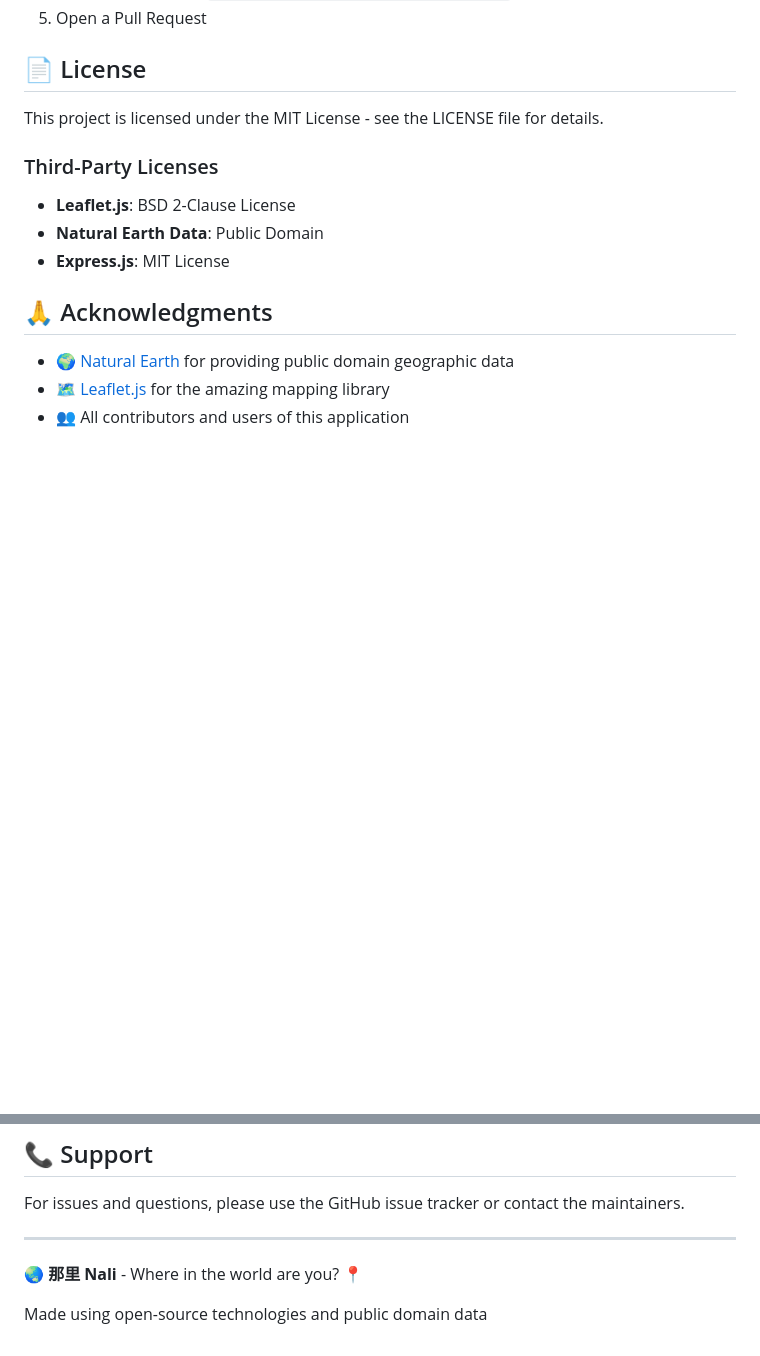
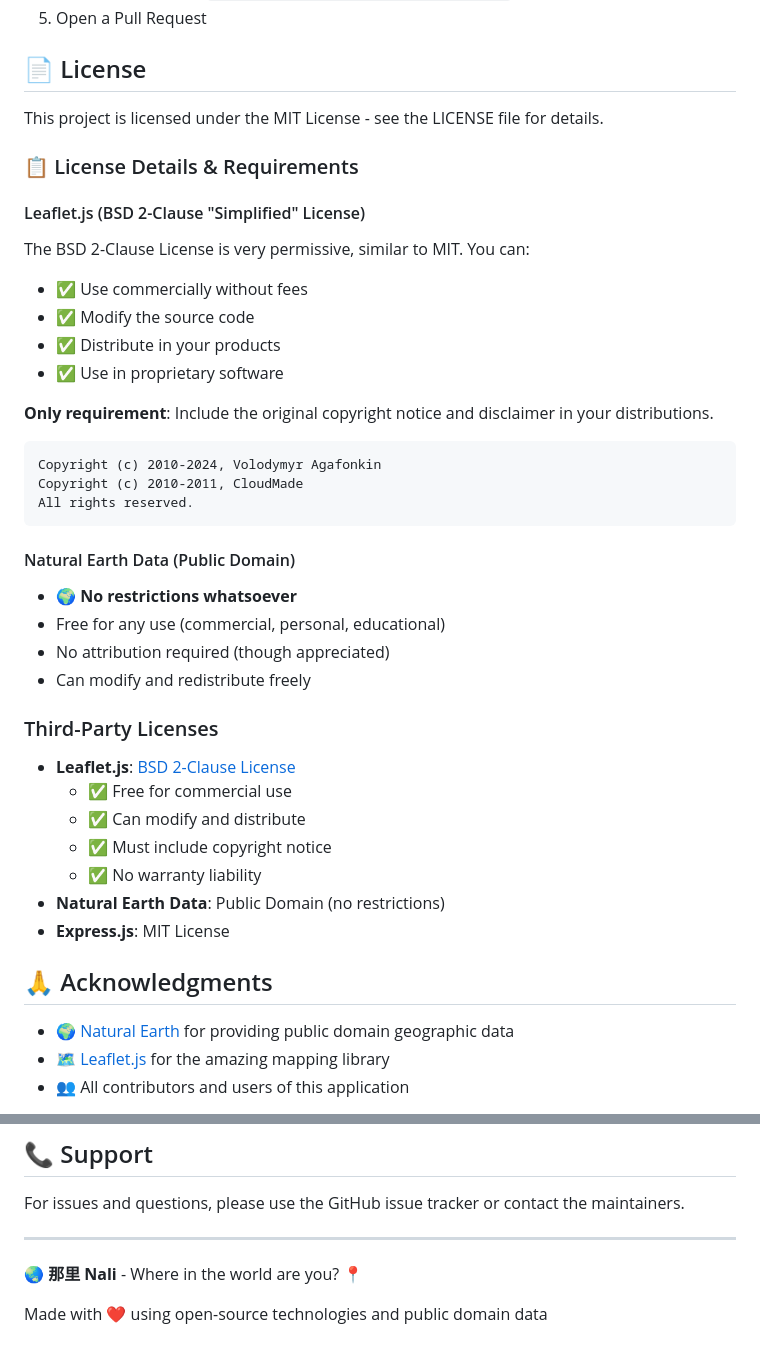
Before and after one commit to Mino75/2025-nali, a Markdown page: README.md, 2 parts joined by grey strips. Drawn GitHub-style; blank space fills up the shorter version.

Commit message:
Enhance README with app details and licensing info
Updated README.md to include details about the app's name, origin, license information, and added sections on Leaflet.js and Natural Earth data.

````diff
--- a/README.md
+++ b/README.md
@@ -156,10 +259,37 @@ Contributions are welcome! Please feel free to submit a Pull Request.
 
 This project is licensed under the MIT License - see the LICENSE file for details.
 
+### 📋 License Details & Requirements
+
+#### Leaflet.js (BSD 2-Clause "Simplified" License)
+The BSD 2-Clause License is very permissive, similar to MIT. You can:
+- ✅ Use commercially without fees
+- ✅ Modify the source code
+- ✅ Distribute in your products
+- ✅ Use in proprietary software
+
+**Only requirement**: Include the original copyright notice and disclaimer in your distributions.
+
+```
+Copyright (c) 2010-2024, Volodymyr Agafonkin
+Copyright (c) 2010-2011, CloudMade
+All rights reserved.
+```
+
+#### Natural Earth Data (Public Domain)
+- 🌍 **No restrictions whatsoever**
+- Free for any use (commercial, personal, educational)
+- No attribution required (though appreciated)
+- Can modify and redistribute freely
+
 ### Third-Party Licenses
 
-- **Leaflet.js**: BSD 2-Clause License
-- **Natural Earth Data**: Public Domain
+- **Leaflet.js**: [BSD 2-Clause License](https://github.com/Leaflet/Leaflet/blob/main/LICENSE)
+  - ✅ Free for commercial use
+  - ✅ Can modify and distribute
+  - ✅ Must include copyright notice
+  - ✅ No warranty liability
+- **Natural Earth Data**: Public Domain (no restrictions)
 - **Express.js**: MIT License
 
 ## 🙏 Acknowledgments
@@ -176,4 +306,4 @@ For issues and questions, please use the GitHub issue tracker or contact the mai
 
 🌏 **那里 Nali** - Where in the world are you? 📍
 
-Made using open-source technologies and public domain data
+Made with ❤️ using open-source technologies and public domain data
````
Also changed, not shown: other parts of README.md (+104 -1 lines).
